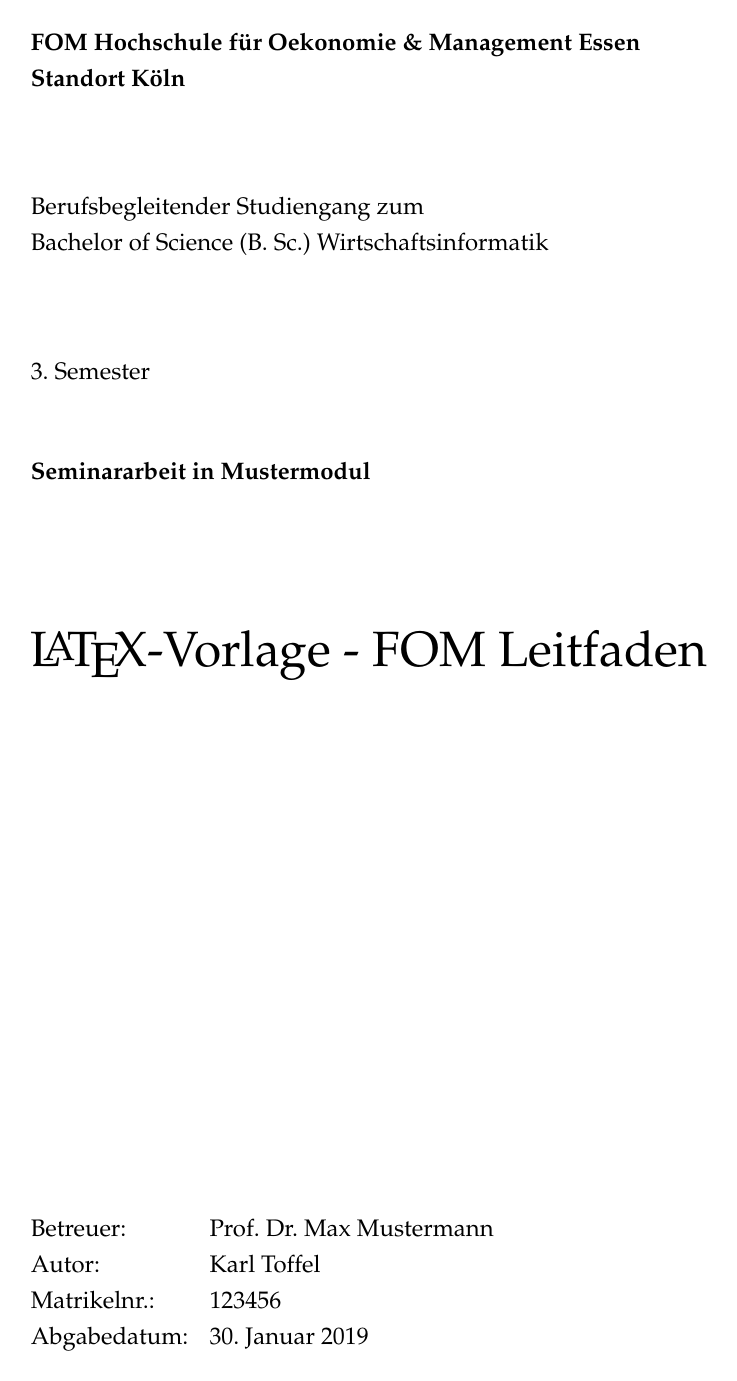
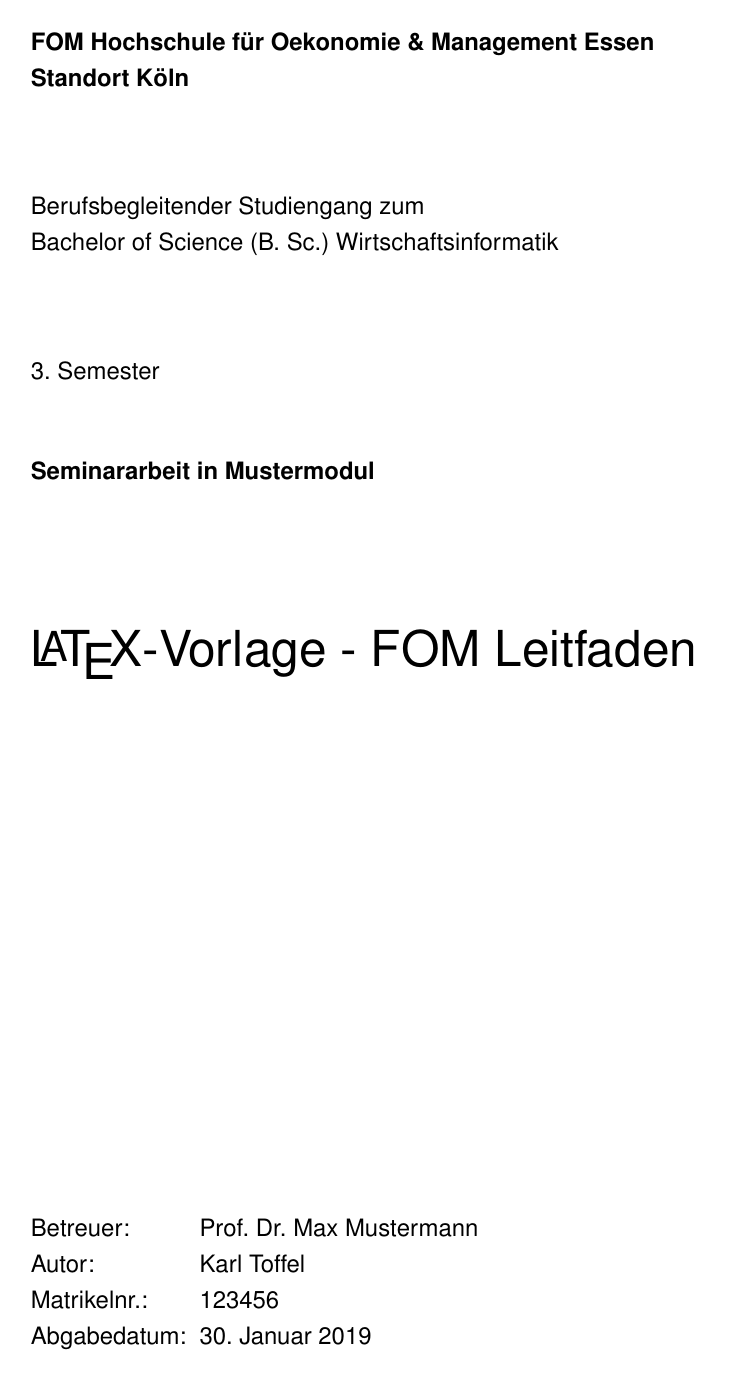
Before and after one commit to JoshArndt1999/FOM-LaTeX, a LaTeX thesis (Wissenschaftliche Arbeit/main.tex): page 1 of 31. Compiled offline with pdfLaTeX.

Commit message:
Standardschrift auf Helvetica/Arial gesetzt, wie im Leitfaden beschrieben.

```diff
--- a/Wissenschaftliche Arbeit/main.tex
+++ b/Wissenschaftliche Arbeit/main.tex
@@ -10,7 +10,11 @@
 \documentclass[12pt, a4paper, ngerman,toc=chapterentrydotfill, listof=totoc,bibliography=totoc,captions=figureheading,hidelinks,listof=nochaptergap,fleqn]{scrreprt}
 \usepackage[T1]{fontenc}
 \usepackage[utf8]{inputenc}
-\usepackage{palatino}%schönere schrift
+
+\usepackage{arev} % Mathematik-Font ohne Serifen
+\usepackage{helvet} % Helvetica (Arial) ohne Serifen
+\renewcommand{\rmdefault}{\sfdefault} % Standardschrift setzen
+
 \usepackage{microtype} % Mikrotypografie
 \usepackage[ngerman]{babel}%Sprache und Silbentrennung
 \usepackage{paralist}
```
Also changed, not shown: Wissenschaftliche Arbeit/main.pdf, 1 other file.
